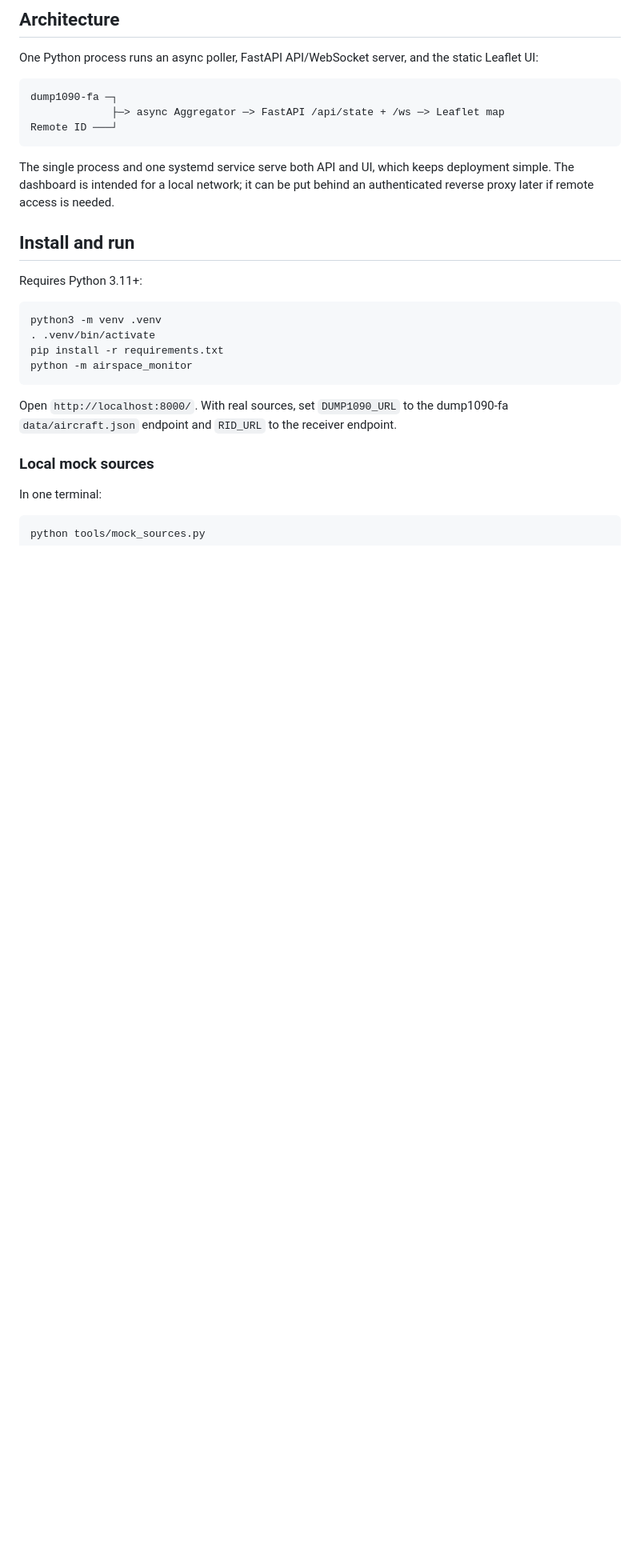
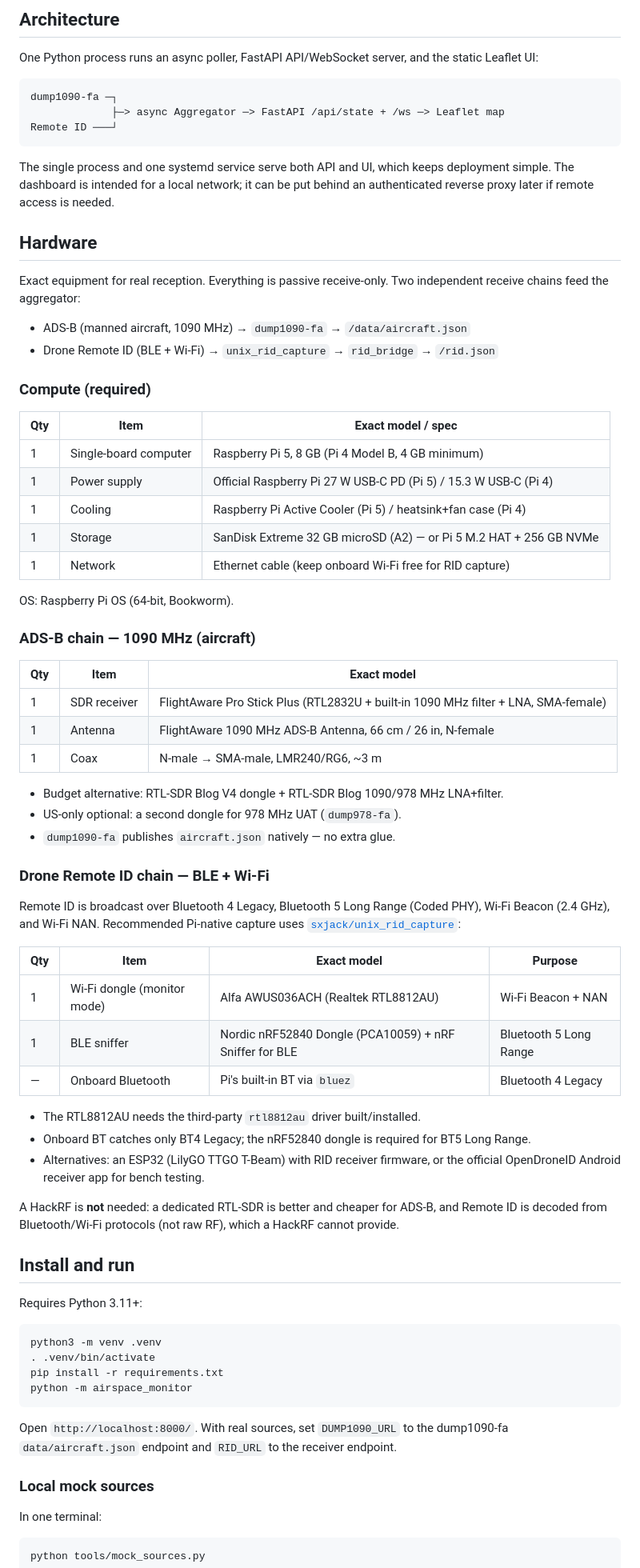
Before and after one commit to Twalsh03/pi-airspace-monitor, a Markdown page: README.md, the part around the change. Shown at 80% size. Rendered like a GitHub page; blank space fills up the shorter version.

Commit message:
docs: add Hardware section to README

```diff
--- a/README.md
+++ b/README.md
@@ -27,6 +27,59 @@ Remote ID ───┘
 The single process and one systemd service serve both API and UI, which keeps
 deployment simple. The dashboard is intended for a local network; it can be
 put behind an authenticated reverse proxy later if remote access is needed.
+
+## Hardware
+
+Exact equipment for real reception. Everything is passive receive-only. Two
+independent receive chains feed the aggregator:
+
+- ADS-B (manned aircraft, 1090 MHz) → `dump1090-fa` → `/data/aircraft.json`
+- Drone Remote ID (BLE + Wi-Fi) → `unix_rid_capture` → `rid_bridge` → `/rid.json`
+
+### Compute (required)
+
+| Qty | Item | Exact model / spec |
+| --- | --- | --- |
+| 1 | Single-board computer | Raspberry Pi 5, 8 GB (Pi 4 Model B, 4 GB minimum) |
+| 1 | Power supply | Official Raspberry Pi 27 W USB-C PD (Pi 5) / 15.3 W USB-C (Pi 4) |
+| 1 | Cooling | Raspberry Pi Active Cooler (Pi 5) / heatsink+fan case (Pi 4) |
+| 1 | Storage | SanDisk Extreme 32 GB microSD (A2) — or Pi 5 M.2 HAT + 256 GB NVMe |
+| 1 | Network | Ethernet cable (keep onboard Wi-Fi free for RID capture) |
+
+OS: Raspberry Pi OS (64-bit, Bookworm).
+
+### ADS-B chain — 1090 MHz (aircraft)
+
+| Qty | Item | Exact model |
+| --- | --- | --- |
+| 1 | SDR receiver | FlightAware Pro Stick Plus (RTL2832U + built-in 1090 MHz filter + LNA, SMA-female) |
+| 1 | Antenna | FlightAware 1090 MHz ADS-B Antenna, 66 cm / 26 in, N-female |
+| 1 | Coax | N-male → SMA-male, LMR240/RG6, ~3 m |
+
+- Budget alternative: RTL-SDR Blog V4 dongle + RTL-SDR Blog 1090/978 MHz LNA+filter.
+- US-only optional: a second dongle for 978 MHz UAT (`dump978-fa`).
+- `dump1090-fa` publishes `aircraft.json` natively — no extra glue.
+
+### Drone Remote ID chain — BLE + Wi-Fi
+
+Remote ID is broadcast over Bluetooth 4 Legacy, Bluetooth 5 Long Range (Coded
+PHY), Wi-Fi Beacon (2.4 GHz), and Wi-Fi NAN. Recommended Pi-native capture uses
+[`sxjack/unix_rid_capture`](https://github.com/sxjack/unix_rid_capture):
+
+| Qty | Item | Exact model | Purpose |
+| --- | --- | --- | --- |
+| 1 | Wi-Fi dongle (monitor mode) | Alfa AWUS036ACH (Realtek RTL8812AU) | Wi-Fi Beacon + NAN |
+| 1 | BLE sniffer | Nordic nRF52840 Dongle (PCA10059) + nRF Sniffer for BLE | Bluetooth 5 Long Range |
+| — | Onboard Bluetooth | Pi's built-in BT via `bluez` | Bluetooth 4 Legacy |
+
+- The RTL8812AU needs the third-party `rtl8812au` driver built/installed.
+- Onboard BT catches only BT4 Legacy; the nRF52840 dongle is required for BT5 Long Range.
+- Alternatives: an ESP32 (LilyGO TTGO T-Beam) with RID receiver firmware, or the
+  official OpenDroneID Android receiver app for bench testing.
+
+A HackRF is **not** needed: a dedicated RTL-SDR is better and cheaper for ADS-B,
+and Remote ID is decoded from Bluetooth/Wi-Fi protocols (not raw RF), which a
+HackRF cannot provide.
 
 ## Install and run
 
```
